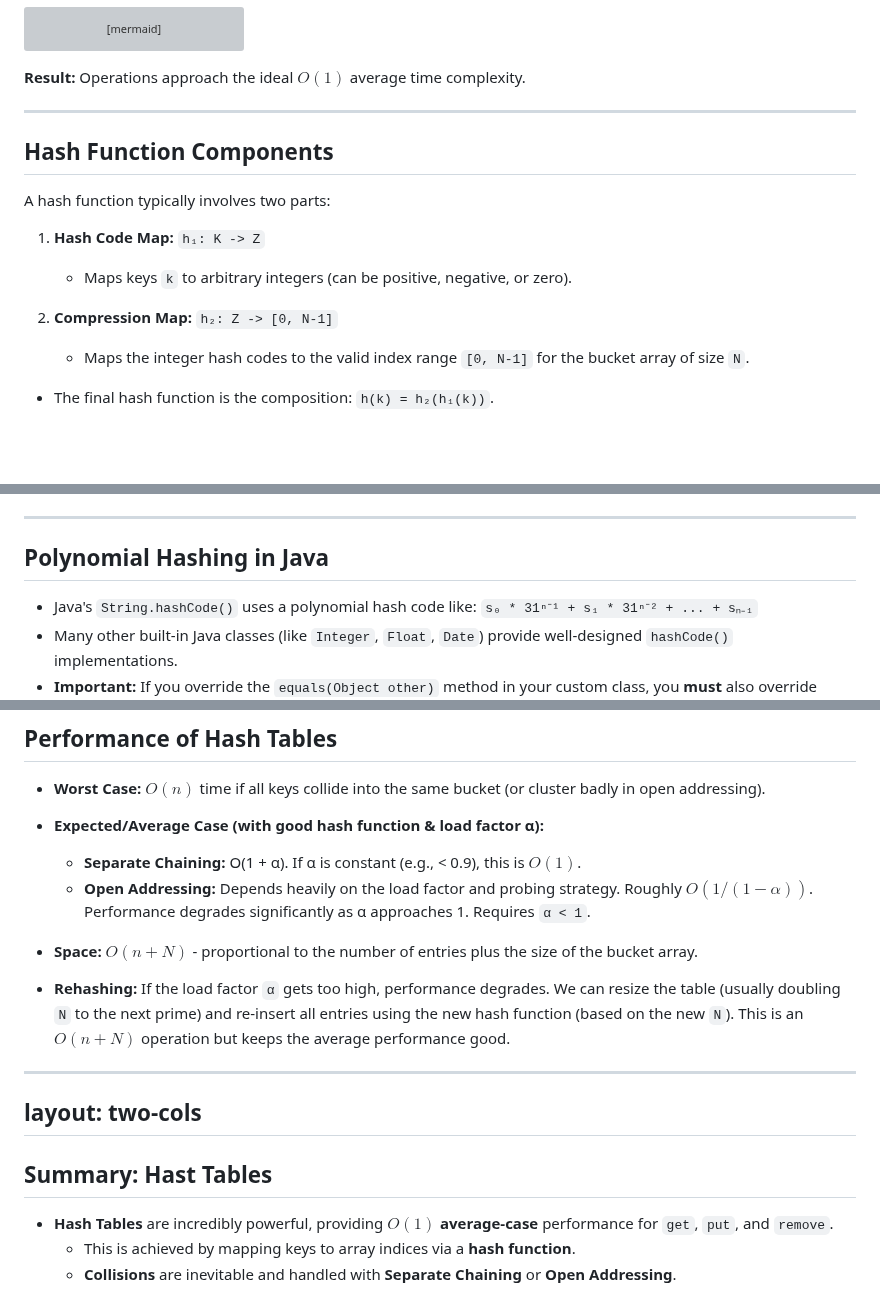
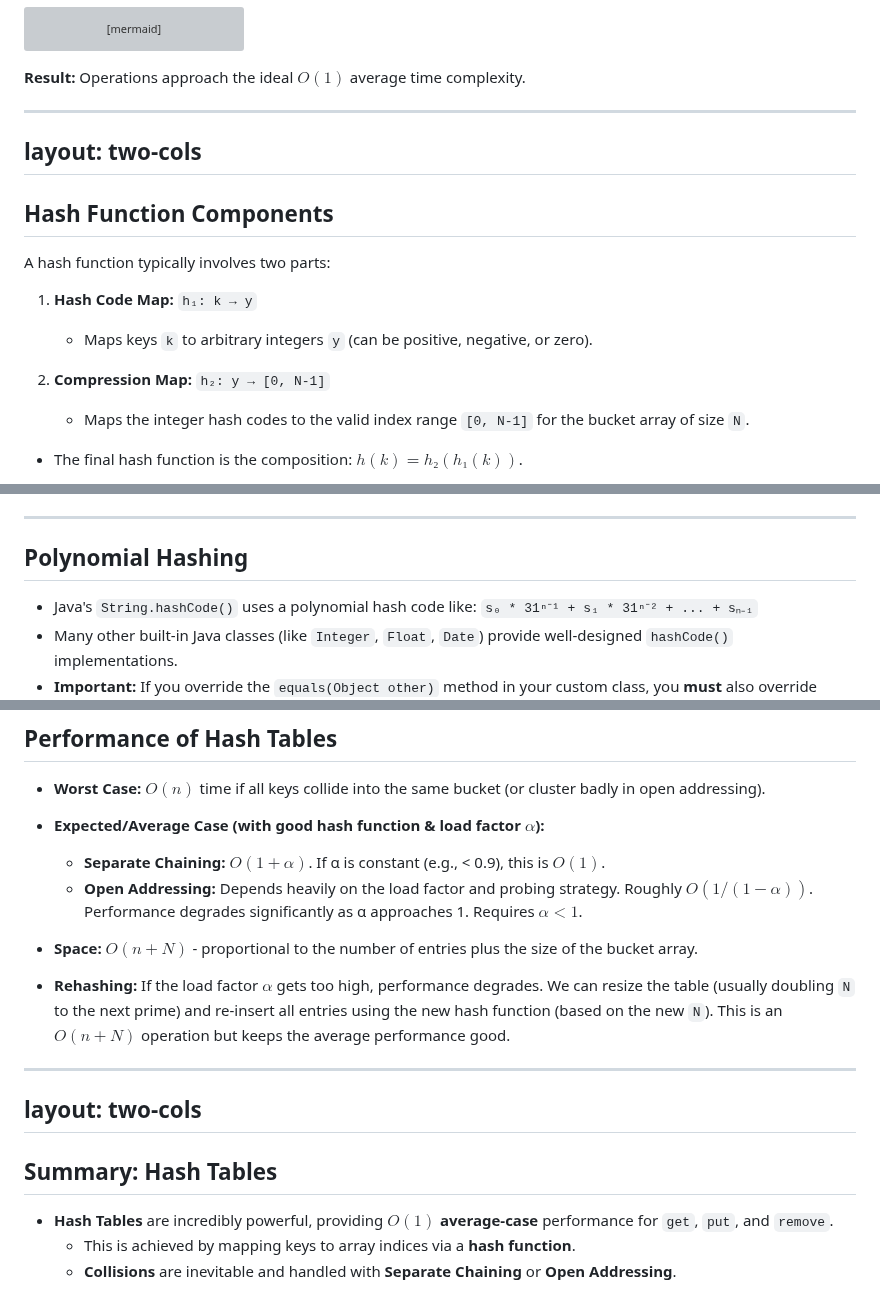
Before and after one commit to ruslylove/datastruct, a Markdown page: lectures/lect-13-Hash-Tables.md, 3 parts joined by grey strips. GitHub-like rendering; blank space fills up the shorter version; grey boxes are pictures that could not be loaded.

```diff
--- a/lectures/lect-13-Hash-Tables.md
+++ b/lectures/lect-13-Hash-Tables.md
@@ -196,16 +196,18 @@ graph TD
 **Result:** Operations approach the ideal $O(1)$ average time complexity.
 
 ---
+layout: two-cols
+---
 
 ## Hash Function Components
 
 A hash function typically involves two parts:
 
-1.  **Hash Code Map:** `h₁: K -> Z`
-    * Maps keys `k` to arbitrary integers (can be positive, negative, or zero).
+1.  **Hash Code Map:** `h₁: k → y`
+    * Maps keys `k` to arbitrary integers `y` (can be positive, negative, or zero).
 
-2.  **Compression Map:** `h₂: Z -> [0, N-1]`
+2.  **Compression Map:** `h₂: y → [0, N-1]`
     * Maps the integer hash codes to the valid index range `[0, N-1]` for the bucket array of size `N`.
 
-* The final hash function is the composition: `h(k) = h₂(h₁(k))`.
+* The final hash function is the composition: $h(k) = h₂(h₁(k))$.
 
@@ -272,7 +310,7 @@ public int hashCode() { return id; }
 
 ---
 
-## Polynomial Hashing in Java
+## Polynomial Hashing
 
 * Java's `String.hashCode()` uses a polynomial hash code like:
     `s₀ * 31ⁿ⁻¹ + s₁ * 31ⁿ⁻² + ... + sₙ₋₁`
@@ -546,18 +584,18 @@ layout: two-cols
 ## Performance of Hash Tables
 
 * **Worst Case:** $O(n)$ time if all keys collide into the same bucket (or cluster badly in open addressing).
-* **Expected/Average Case (with good hash function & load factor α):**
-    * **Separate Chaining:** O(1 + α). If α is constant (e.g., < 0.9), this is **$O(1)$**.
-    * **Open Addressing:** Depends heavily on the load factor and probing strategy. Roughly $O(1 / (1 - α))$. Performance degrades significantly as α approaches 1. Requires `α < 1`.
+* **Expected/Average Case (with good hash function & load factor $α$):**
+    * **Separate Chaining:** $O(1 + α)$. If α is constant (e.g., < 0.9), this is **$O(1)$**.
+    * **Open Addressing:** Depends heavily on the load factor and probing strategy. Roughly $O(1 / (1 - α))$. Performance degrades significantly as α approaches 1. Requires $α < 1$.
 * **Space:** $O(n + N)$ - proportional to the number of entries plus the size of the bucket array.
 
-* **Rehashing:** If the load factor `α` gets too high, performance degrades. We can resize the table (usually doubling `N` to the next prime) and re-insert all entries using the new hash function (based on the new `N`). This is an $O(n + N)$ operation but keeps the average performance good.
+* **Rehashing:** If the load factor $α$ gets too high, performance degrades. We can resize the table (usually doubling `N` to the next prime) and re-insert all entries using the new hash function (based on the new `N`). This is an $O(n + N)$ operation but keeps the average performance good.
 
 ---
 layout: two-cols
 ---
 
-## Summary: Hast Tables
+## Summary: Hash Tables
 
 *   **Hash Tables** are incredibly powerful, providing **$O(1)$ average-case** performance for `get`, `put`, and `remove`.
     *   This is achieved by mapping keys to array indices via a **hash function**.
```
Also changed, not shown: other parts of lectures/lect-13-Hash-Tables.md (+36 -0 lines).
